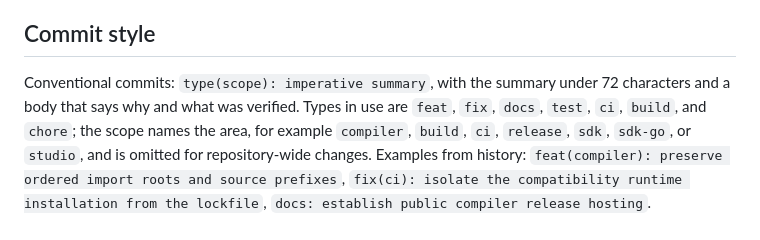
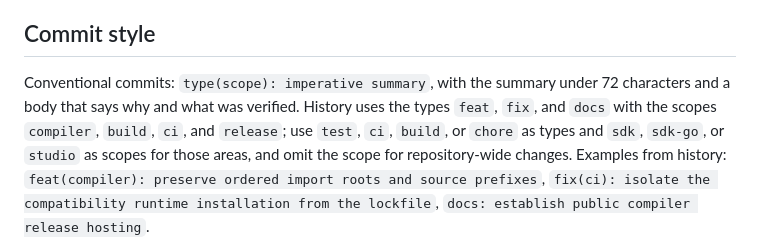
Before and after one commit to nullstyle/capnpc-wasm, a Markdown page: CONTRIBUTING.md, the part around the change. Rendered like a GitHub page.

```diff
--- a/CONTRIBUTING.md
+++ b/CONTRIBUTING.md
@@ -13,10 +13,11 @@ conventions in their shortest form.
 ## Commit style
 
 Conventional commits: `type(scope): imperative summary`, with the summary under
-72 characters and a body that says why and what was verified. Types in use are
-`feat`, `fix`, `docs`, `test`, `ci`, `build`, and `chore`; the scope names the
-area, for example `compiler`, `build`, `ci`, `release`, `sdk`, `sdk-go`, or
-`studio`, and is omitted for repository-wide changes. Examples from history:
+72 characters and a body that says why and what was verified. History uses the
+types `feat`, `fix`, and `docs` with the scopes `compiler`, `build`, `ci`, and
+`release`; use `test`, `ci`, `build`, or `chore` as types and `sdk`, `sdk-go`,
+or `studio` as scopes for those areas, and omit the scope for repository-wide
+changes. Examples from history:
 `feat(compiler): preserve ordered import roots and source prefixes`,
 `fix(ci): isolate the compatibility runtime installation from the lockfile`,
 `docs: establish public compiler release hosting`.
```
Also changed, not shown: AGENTS.md (+2 -2 lines), generators/README.md (+2 -2 lines).
